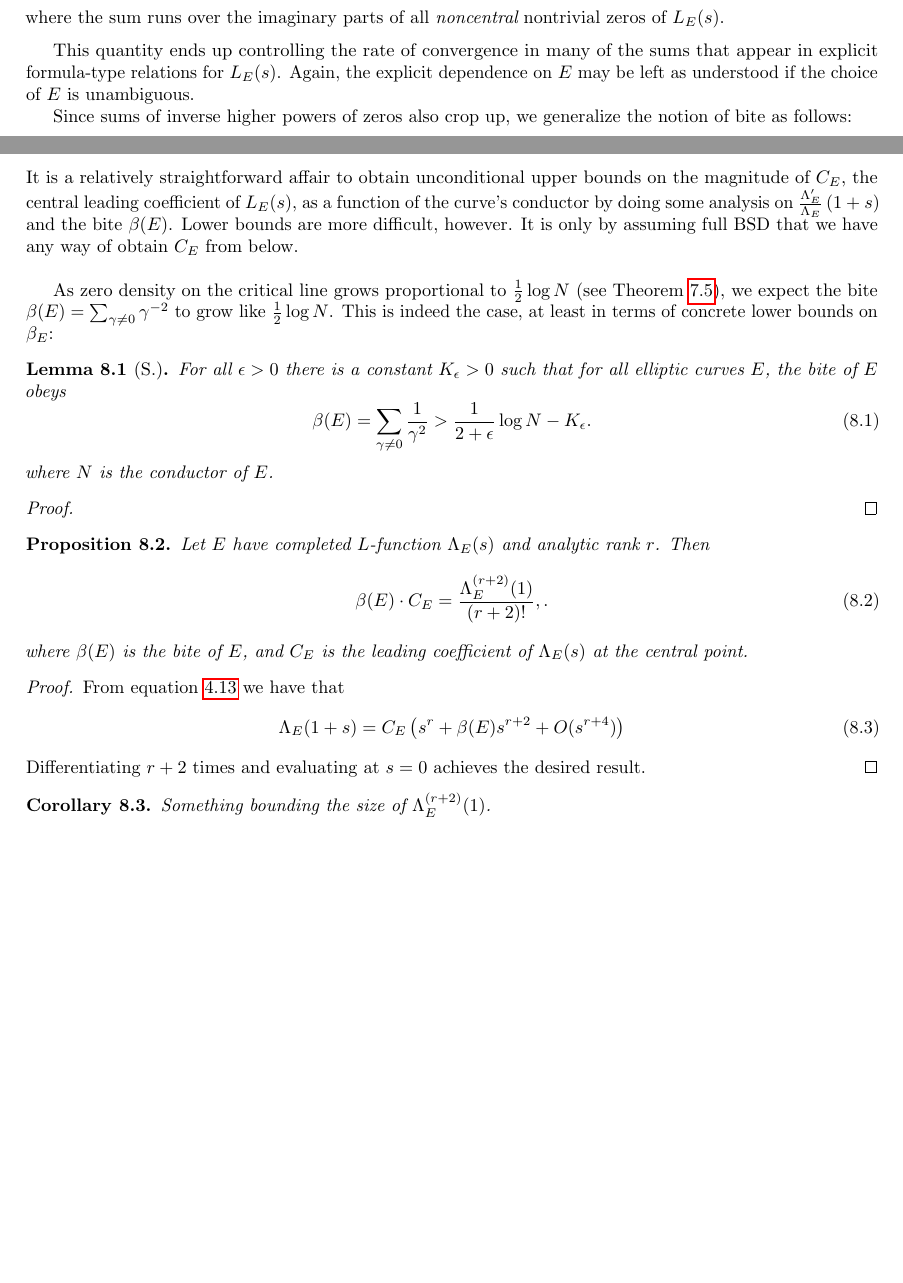
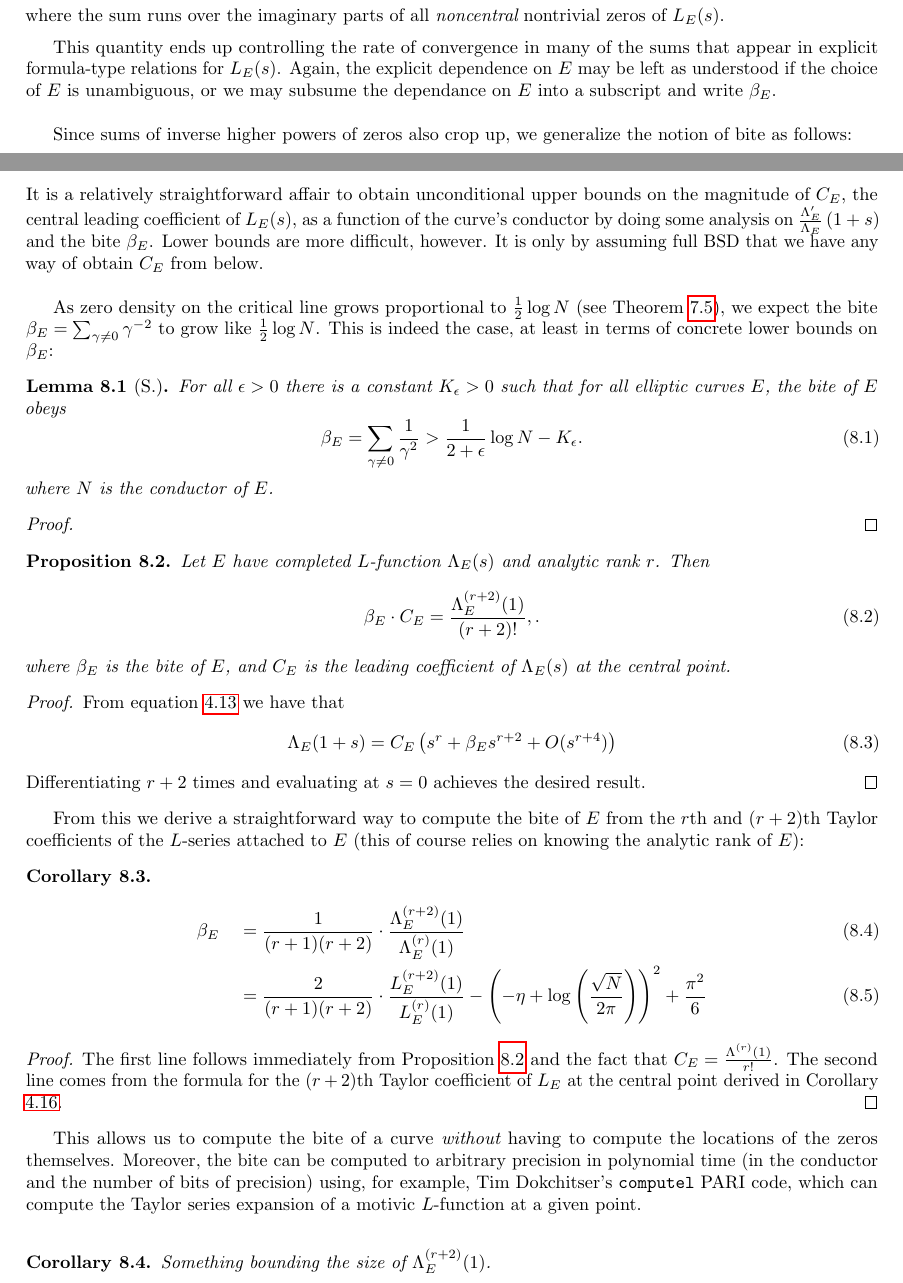
Before and after one commit to haikona/thesis, a LaTeX thesis (thesis.tex): two parts of pages 18 and 28 of 35 before the commit and two parts of pages 18 and 28 of 36 after it, joined at a grey line, cut so that both start at the same text, the shorter picture padded with empty space. Compiled offline with pdfLaTeX.

Commit message:
New Year's sundry edits commit

```diff
--- a/thesis.tex
+++ b/thesis.tex
@@ -692,7 +692,7 @@ The {\it bite} of $\Les$ is
 \end{equation}
 where the sum runs over the imaginary parts of all {\it noncentral} nontrivial zeros of $\Les$.
 \end{definition}
-This quantity ends up controlling the rate of convergence in many of the sums that appear in explicit formula-type relations for $\Les$. Again, the explicit dependence on $E$ may be left as understood if the choice of $E$ is unambiguous.
+This quantity ends up controlling the rate of convergence in many of the sums that appear in explicit formula-type relations for $\Les$. Again, the explicit dependence on $E$ may be left as understood if the choice of $E$ is unambiguous, or we may subsume the dependance on $E$ into a subscript and write $\beta_E$. \\
 
 Since sums of inverse higher powers of zeros also crop up, we generalize the notion of bite as follows:
 \begin{definition}
@@ -985,13 +985,13 @@ Now $\frac{1}{\pi}\sum_{k=1}^{\infty} \left[\frac{t}{k} - \arctan\left(\frac{t}{
 %%%%%%%%%%%%%%%%%%%%%%%%%%%%%%%%%%%%%%%%%%%%%%%%%%%%%%%
 \section{The Bite and the Central Leading Coefficient}
 
-It is a relatively straightforward affair to obtain unconditional upper bounds on the magnitude of $C_E$, the central leading coefficient of $\Les$, as a function of the curve's conductor by doing some analysis on $\ldLam{1+s}$ and the bite $\beta(E)$. Lower bounds are more difficult, however. It is only by assuming full BSD that we have any way of obtain $C_E$ from below. \\
+It is a relatively straightforward affair to obtain unconditional upper bounds on the magnitude of $C_E$, the central leading coefficient of $\Les$, as a function of the curve's conductor by doing some analysis on $\ldLam{1+s}$ and the bite $\beta_E$. Lower bounds are more difficult, however. It is only by assuming full BSD that we have any way of obtain $C_E$ from below. \\
 
-As zero density on the critical line grows proportional to $\frac{1}{2}\log N$ (see Theorem \ref{thm:zero_density}), we expect the bite $\beta(E) = \sum_{\gamma\ne 0} \gamma^{-2}$ to grow like $\frac{1}{2}\log N$. This is indeed the case, at least in terms of concrete lower bounds on $\beta_E$:
+As zero density on the critical line grows proportional to $\frac{1}{2}\log N$ (see Theorem \ref{thm:zero_density}), we expect the bite $\beta_E = \sum_{\gamma\ne 0} \gamma^{-2}$ to grow like $\frac{1}{2}\log N$. This is indeed the case, at least in terms of concrete lower bounds on $\beta_E$:
 \begin{lemma}[S.]
 For all $\epsilon>0$ there is a constant $K_{\epsilon}>0$ such that for all elliptic curves $E$, the bite of $E$ obeys
 \begin{equation}
-\beta(E) = \sum_{\gamma\ne 0} \frac{1}{\gamma^2} > \frac{1}{2+\epsilon} \log N - K_{\epsilon}.
+\beta_E = \sum_{\gamma\ne 0} \frac{1}{\gamma^2} > \frac{1}{2+\epsilon} \log N - K_{\epsilon}.
 \end{equation}
 where $N$ is the conductor of $E$.
 \end{lemma}
@@ -999,20 +999,35 @@ where $N$ is the conductor of $E$.
 
 \end{proof}
 
-\begin{proposition}
+\begin{proposition}\label{prop:bite_times_leading_coeff}
 Let $E$ have completed $L$-function $\Lams$ and analytic rank $r$. Then
 \begin{equation}
-\beta(E)\cdot C_E = \frac{\Lambda_E^{(r+2)}(1)}{(r+2)!},.
+\beta_E\cdot C_E = \frac{\Lambda_E^{(r+2)}(1)}{(r+2)!},.
 \end{equation}
-where $\beta(E)$ is the bite of $E$, and $C_E$ is the leading coefficient of $\Lams$ at the central point.
+where $\beta_E$ is the bite of $E$, and $C_E$ is the leading coefficient of $\Lams$ at the central point.
 \end{proposition}
 \begin{proof}
 From equation \ref{eqn:Lams_prod} we have that
 \begin{equation}
-\Lambda_E(1+s) = C_E\left(s^r + \beta(E) s^{r+2} + O(s^{r+4})\right)
+\Lambda_E(1+s) = C_E\left(s^r + \beta_E s^{r+2} + O(s^{r+4})\right)
 \end{equation}
 Differentiating $r+2$ times and evaluating at $s=0$ achieves the desired result.
 \end{proof}
+
+From this we derive a straightforward way to compute the bite of $E$ from the $r$th and $(r+2)$th Taylor coefficients of the $L$-series attached to $E$ (this of course relies on knowing the analytic rank of $E$):
+\begin{corollary}
+\begin{align}
+\beta_E \quad &= \frac{1}{(r+1)(r+2)} \cdot \frac{\Lambda_E^{(r+2)}(1)}{\Lambda_E^{(r)}(1)} \\
+&= \frac{2}{(r+1)(r+2)} \cdot \frac{L_E^{(r+2)}(1)}{L_E^{(r)}(1)} - \left(-\eta+\log\left(\frac{\sqrt{N}}{2\pi}\right)\right)^2 + \frac{\pi^2}{6}
+\end{align}
+\end{corollary}
+\begin{proof}
+The first line follows immediately from Proposition \ref{prop:bite_times_leading_coeff} and the fact that $C_E = \frac{\Lambda^{(r)}(1)}{r!}$. The second line comes from the formula for the $(r+2)$th Taylor coefficient of $L_E$ at the central point derived in Corollary \ref{cor:ldLe_expansion}.
+\end{proof}
+This allows us to compute the bite of a curve {\it without} having to compute the locations of the zeros themselves. Moreover, the bite can be computed to arbitrary precision in polynomial time (in the conductor and the number of bits of precision) using, for example, Tim Dokchitser's {\tt computel} PARI code, which can compute the Taylor series expansion of a motivic $L$-function at a given point. \\
+
+%%%%% INCLUDE PICTURES OF BITE VS. CONDUCTOR AND LEADING COEFF HERE %%%%%
+
 \begin{corollary}
 Something bounding the size of $\Lambda_E^{(r+2)}(1)$.
 \end{corollary}
```
Also changed, not shown: thesis.pdf, thesis.tex (10 more changed lines).
